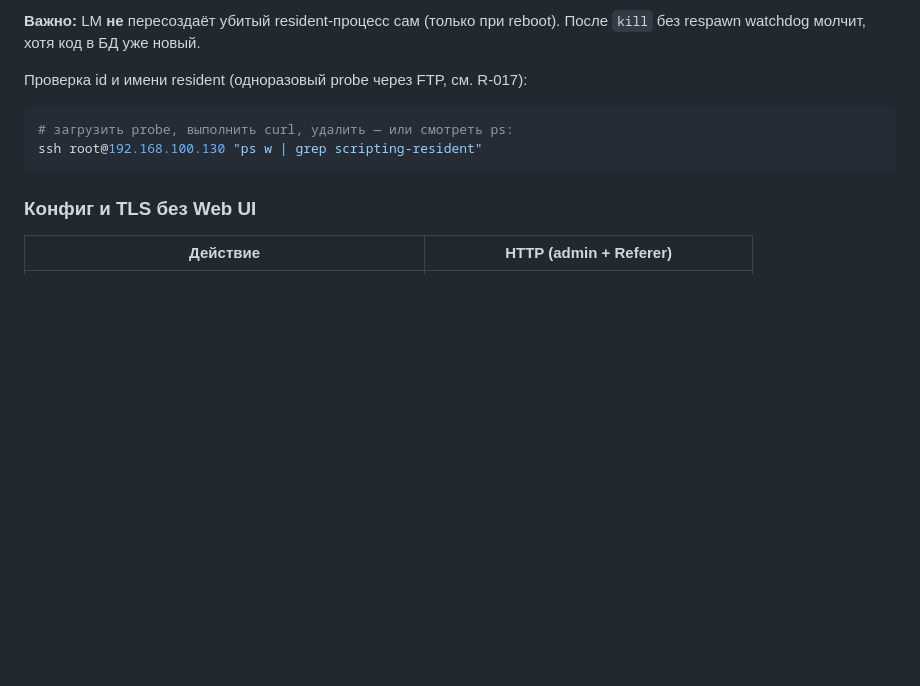
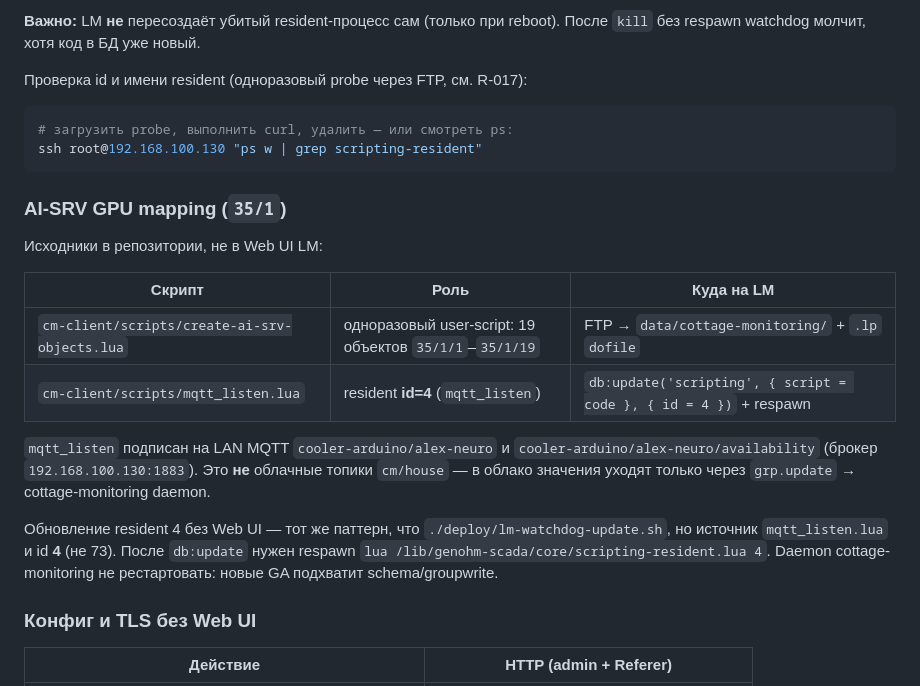
Before and after one commit to AlexeyKorzhebin/CottegeMonitoring, a Markdown page: specs/002-logicmachine-mqtt-client/quickstart.md, the part around the change. Rendered like a GitHub page; blank space fills up the shorter version.

Commit message:
Document AI-SRV LM mapping and Grafana dashboard after live deploy.
Keep operational notes next to the MQTT client and Grafana quickstarts.

Co-authored-by: Cursor <cursoragent@cursor.com>

````diff
--- a/specs/002-logicmachine-mqtt-client/quickstart.md
+++ b/specs/002-logicmachine-mqtt-client/quickstart.md
@@ -223,6 +223,19 @@ bye
 ssh root@192.168.100.130 "ps w | grep scripting-resident"
 ```
 
+### AI-SRV GPU mapping (`35/1`)
+
+Исходники в репозитории, не в Web UI LM:
+
+| Скрипт | Роль | Куда на LM |
+|--------|------|------------|
+| `cm-client/scripts/create-ai-srv-objects.lua` | одноразовый user-script: 19 объектов `35/1/1`–`35/1/19` | FTP → `data/cottage-monitoring/` + `.lp` `dofile` |
+| `cm-client/scripts/mqtt_listen.lua` | resident **id=4** (`mqtt_listen`) | `db:update('scripting', { script = code }, { id = 4 })` + respawn |
+
+`mqtt_listen` подписан на LAN MQTT `cooler-arduino/alex-neuro` и `cooler-arduino/alex-neuro/availability` (брокер `192.168.100.130:1883`). Это **не** облачные топики `cm/house` — в облако значения уходят только через `grp.update` → cottage-monitoring daemon.
+
+Обновление resident 4 без Web UI — тот же паттерн, что `./deploy/lm-watchdog-update.sh`, но источник `mqtt_listen.lua` и id **4** (не 73). После `db:update` нужен respawn `lua /lib/genohm-scada/core/scripting-resident.lua 4`. Daemon cottage-monitoring не рестартовать: новые GA подхватит schema/groupwrite.
+
 ### Конфиг и TLS без Web UI
 
 | Действие | HTTP (admin + Referer) |
````
Also changed, not shown: 1 other file.
